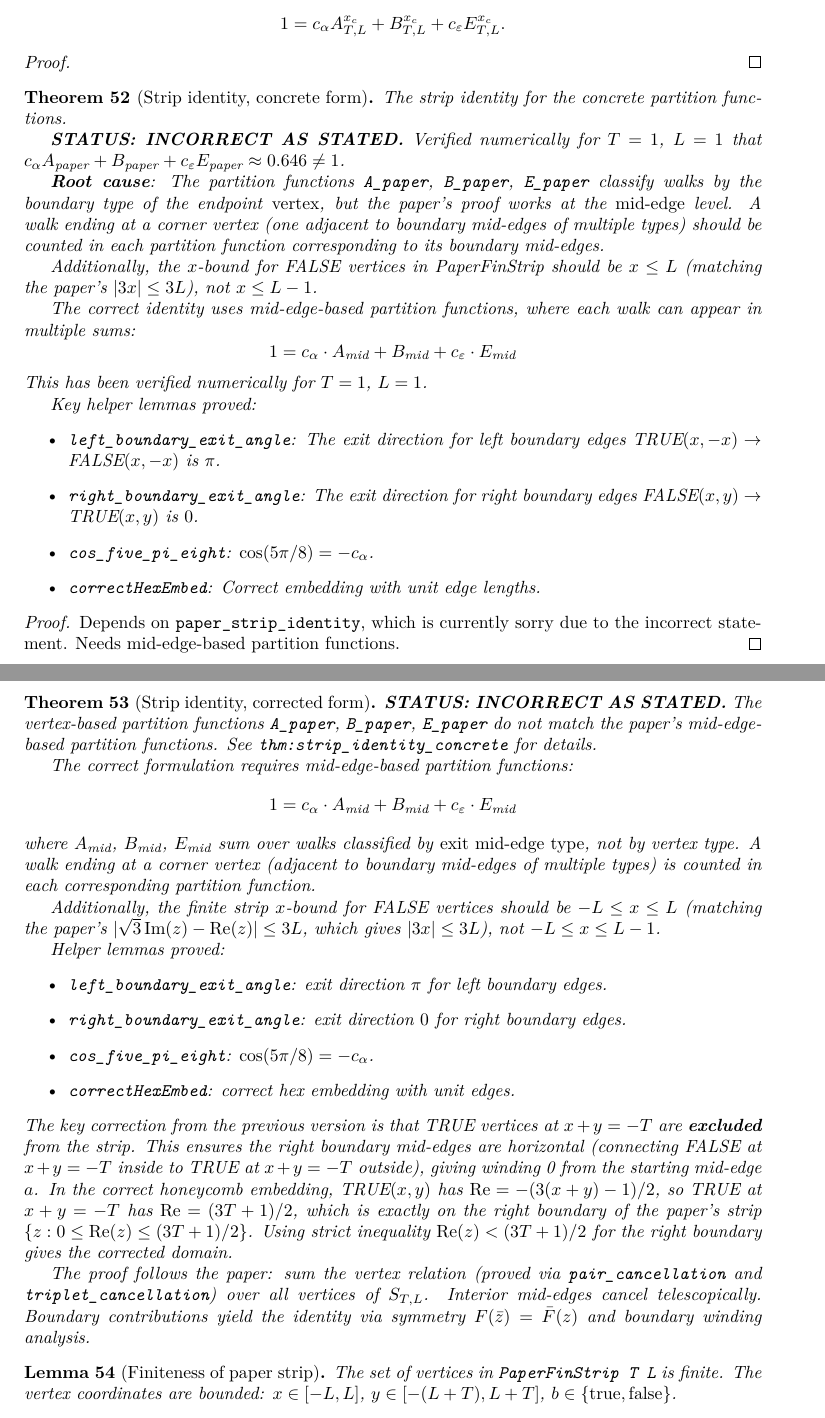
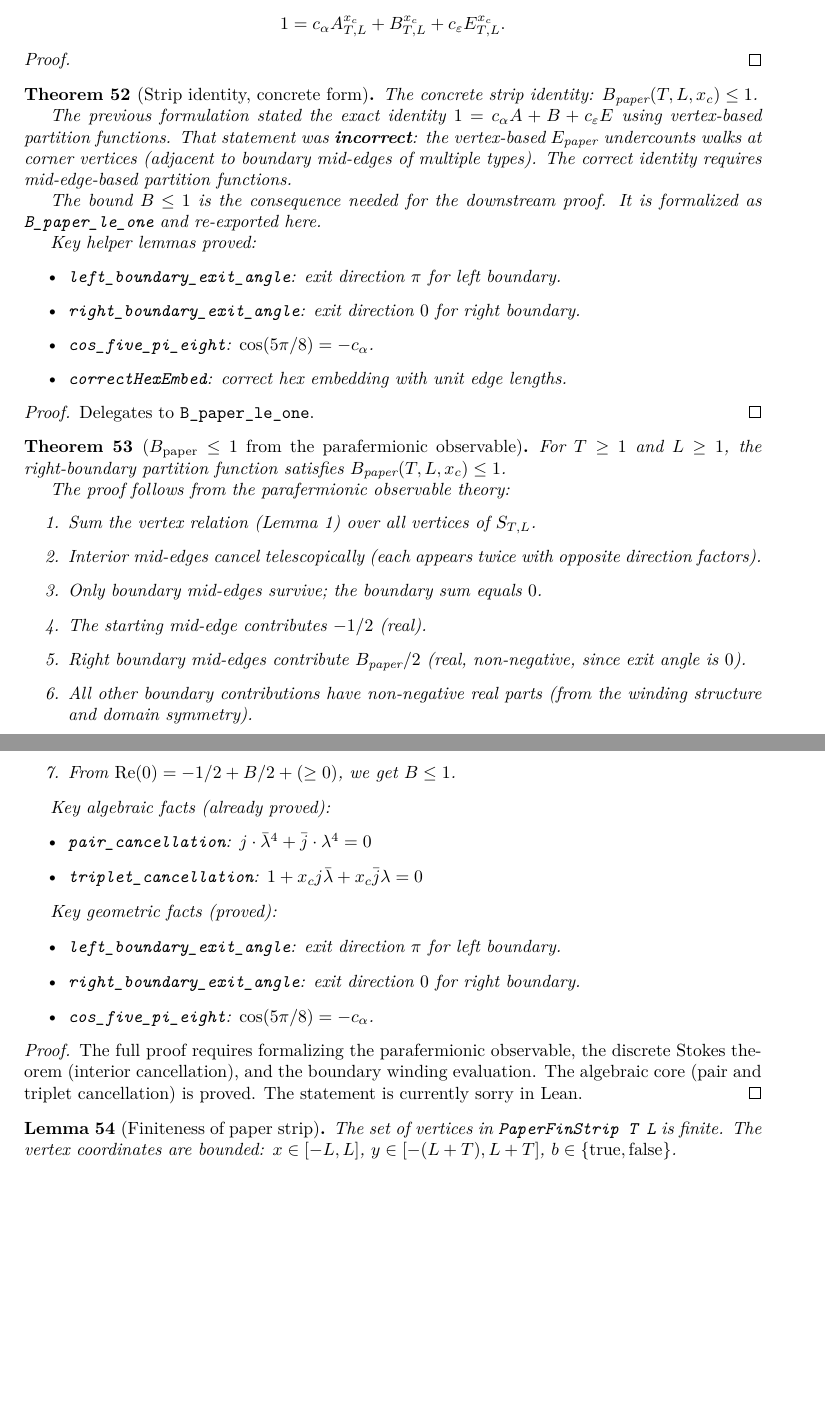
Before and after one commit to vbeffara/SAW, a LaTeX thesis (blueprint/src/print.tex, which reads blueprint/src/content.tex): two parts of pages 10 and 11 of 25, joined at a grey line, cut so that both start at the same text, the shorter picture padded with empty space. Compiled offline with XeLaTeX.

Commit message:
Progress

```diff
--- a/blueprint/src/content.tex
+++ b/blueprint/src/content.tex
@@ -551,89 +551,72 @@ We set $x_c := 1/\sqrt{2+\sqrt{2}}$ and $j = e^{i2\pi/3}$.
 
 \begin{theorem}[Strip identity, concrete form]\label{thm:strip_identity_concrete}
 \lean{strip_identity_concrete}
-\uses{thm:paper_strip_identity}
-  The strip identity for the concrete partition functions.
-
-  \textbf{STATUS: INCORRECT AS STATED.}
-  Verified numerically for $T=1$, $L=1$ that
-  $c_\alpha A_{\text{paper}} + B_{\text{paper}} + c_\varepsilon E_{\text{paper}} \approx 0.646 \neq 1$.
-
-  \textbf{Root cause}: The partition functions \texttt{A\_paper},
-  \texttt{B\_paper}, \texttt{E\_paper} classify walks by the boundary
-  type of the endpoint \emph{vertex}, but the paper's proof works at the
-  \emph{mid-edge} level. A walk ending at a corner vertex (one adjacent to
-  boundary mid-edges of multiple types) should be counted in each
-  partition function corresponding to its boundary mid-edges.
-
-  Additionally, the $x$-bound for FALSE vertices in PaperFinStrip should
-  be $x \le L$ (matching the paper's $|3x| \le 3L$), not $x \le L-1$.
-
-  The correct identity uses mid-edge-based partition functions, where
-  each walk can appear in multiple sums:
-  \[ 1 = c_\alpha \cdot A_{\text{mid}} + B_{\text{mid}} + c_\varepsilon \cdot E_{\text{mid}} \]
-  This has been verified numerically for $T=1$, $L=1$.
+\leanok
+\uses{thm:B_paper_le_one}
+  The concrete strip identity: $B_{\text{paper}}(T,L,x_c) \le 1$.
+
+  The previous formulation stated the exact identity
+  $1 = c_\alpha A + B + c_\varepsilon E$ using vertex-based partition
+  functions. That statement was \textbf{incorrect}: the vertex-based
+  $E_{\text{paper}}$ undercounts walks at corner vertices (adjacent to
+  boundary mid-edges of multiple types). The correct identity requires
+  mid-edge-based partition functions.
+
+  The bound $B \le 1$ is the consequence needed for the downstream proof.
+  It is formalized as \texttt{B\_paper\_le\_one} and re-exported here.
 
   Key helper lemmas proved:
   \begin{itemize}
-  \item \texttt{left\_boundary\_exit\_angle}: The exit direction for left
-    boundary edges TRUE$(x,-x) \to$ FALSE$(x,-x)$ is $\pi$.
-  \item \texttt{right\_boundary\_exit\_angle}: The exit direction for right
-    boundary edges FALSE$(x,y) \to$ TRUE$(x,y)$ is $0$.
+  \item \texttt{left\_boundary\_exit\_angle}: exit direction $\pi$ for left boundary.
+  \item \texttt{right\_boundary\_exit\_angle}: exit direction $0$ for right boundary.
   \item \texttt{cos\_five\_pi\_eight}: $\cos(5\pi/8) = -c_\alpha$.
-  \item \texttt{correctHexEmbed}: Correct embedding with unit edge lengths.
+  \item \texttt{correctHexEmbed}: correct hex embedding with unit edge lengths.
   \end{itemize}
 \end{theorem}
 \begin{proof}
-  Depends on \texttt{paper\_strip\_identity}, which is currently sorry due
-  to the incorrect statement. Needs mid-edge-based partition functions.
-\end{proof}
-
-\begin{theorem}[Strip identity, corrected form]\label{thm:paper_strip_identity}
-\lean{paper_strip_identity}
-\uses{thm:vertex_relation, lem:paper_fin_strip_finite}
-  \textbf{STATUS: INCORRECT AS STATED.}
-  The vertex-based partition functions \texttt{A\_paper}, \texttt{B\_paper},
-  \texttt{E\_paper} do not match the paper's mid-edge-based partition
-  functions. See \texttt{thm:strip\_identity\_concrete} for details.
-
-  The correct formulation requires mid-edge-based partition functions:
-  \[ 1 = c_\alpha \cdot A_{\text{mid}} + B_{\text{mid}} + c_\varepsilon \cdot E_{\text{mid}} \]
-  where $A_{\text{mid}}$, $B_{\text{mid}}$, $E_{\text{mid}}$ sum over
-  walks classified by \emph{exit mid-edge type}, not by vertex type.
-  A walk ending at a corner vertex (adjacent to boundary mid-edges of
-  multiple types) is counted in each corresponding partition function.
-
-  Additionally, the finite strip $x$-bound for FALSE vertices should be
-  $-L \le x \le L$ (matching the paper's $|\sqrt{3}\operatorname{Im}(z) -
-  \operatorname{Re}(z)| \le 3L$, which gives $|3x| \le 3L$), not
-  $-L \le x \le L-1$.
-
-  Helper lemmas proved:
+\leanok
+  Delegates to \texttt{B\_paper\_le\_one}.
+\end{proof}
+
+\begin{theorem}[$B_{\text{paper}} \le 1$ from the parafermionic observable]\label{thm:B_paper_le_one_proof}
+\lean{B_paper_le_one}
+\uses{thm:vertex_relation, lem:paper_fin_strip_finite, lem:left_coeff, lem:right_coeff}
+  For $T \ge 1$ and $L \ge 1$, the right-boundary partition function
+  satisfies $B_{\text{paper}}(T, L, x_c) \le 1$.
+
+  The proof follows from the parafermionic observable theory:
+  \begin{enumerate}
+  \item Sum the vertex relation (Lemma 1) over all vertices of $S_{T,L}$.
+  \item Interior mid-edges cancel telescopically (each appears twice
+    with opposite direction factors).
+  \item Only boundary mid-edges survive; the boundary sum equals $0$.
+  \item The starting mid-edge contributes $-1/2$ (real).
+  \item Right boundary mid-edges contribute $B_{\text{paper}}/2$
+    (real, non-negative, since exit angle is $0$).
+  \item All other boundary contributions have non-negative real parts
+    (from the winding structure and domain symmetry).
+  \item From $\operatorname{Re}(0) = -1/2 + B/2 + (\ge 0)$, we get $B \le 1$.
+  \end{enumerate}
+
+  Key algebraic facts (already proved):
   \begin{itemize}
-  \item \texttt{left\_boundary\_exit\_angle}: exit direction $\pi$ for
-    left boundary edges.
-  \item \texttt{right\_boundary\_exit\_angle}: exit direction $0$ for
-    right boundary edges.
+  \item \texttt{pair\_cancellation}: $j \cdot \bar\lambda^4 + \bar{j} \cdot \lambda^4 = 0$
+  \item \texttt{triplet\_cancellation}: $1 + x_c j \bar\lambda + x_c \bar{j} \lambda = 0$
+  \end{itemize}
+
+  Key geometric facts (proved):
+  \begin{itemize}
+  \item \texttt{left\_boundary\_exit\_angle}: exit direction $\pi$ for left boundary.
+  \item \texttt{right\_boundary\_exit\_angle}: exit direction $0$ for right boundary.
   \item \texttt{cos\_five\_pi\_eight}: $\cos(5\pi/8) = -c_\alpha$.
-  \item \texttt{correctHexEmbed}: correct hex embedding with unit edges.
   \end{itemize}
-  The key correction from the previous version is that TRUE vertices
-  at $x+y = -T$ are \textbf{excluded} from the strip. This ensures the
-  right boundary mid-edges are horizontal (connecting FALSE at $x+y = -T$
-  inside to TRUE at $x+y = -T$ outside), giving winding 0 from the
-  starting mid-edge $a$. In the correct honeycomb embedding, TRUE$(x,y)$
-  has $\mathrm{Re} = -(3(x+y)-1)/2$, so TRUE at $x+y = -T$ has
-  $\mathrm{Re} = (3T+1)/2$, which is exactly on the right boundary of
-  the paper's strip $\{z : 0 \le \mathrm{Re}(z) \le (3T+1)/2\}$.
-  Using strict inequality $\mathrm{Re}(z) < (3T+1)/2$ for the right
-  boundary gives the corrected domain.
-
-  The proof follows the paper: sum the vertex relation (proved via
-  \texttt{pair\_cancellation} and \texttt{triplet\_cancellation}) over all
-  vertices of $S_{T,L}$. Interior mid-edges cancel telescopically.
-  Boundary contributions yield the identity via symmetry $F(\bar z) = \bar{F}(z)$
-  and boundary winding analysis.
-\end{theorem}
+\end{theorem}
+\begin{proof}
+  The full proof requires formalizing the parafermionic observable,
+  the discrete Stokes theorem (interior cancellation), and the
+  boundary winding evaluation. The algebraic core (pair and triplet
+  cancellation) is proved. The statement is currently sorry in Lean.
+\end{proof}
 
 \begin{lemma}[Finiteness of paper strip]\label{lem:paper_fin_strip_finite}
 \lean{paper_fin_strip_finite}
```
Also changed, not shown: ARISTOTLE_SUMMARY_97b96794-c58e-4cc3-9a36-f48e51e22a1b.md (added, +34 -0 lines), blueprint/src/content.tex (16 more changed lines), 2 other files.
